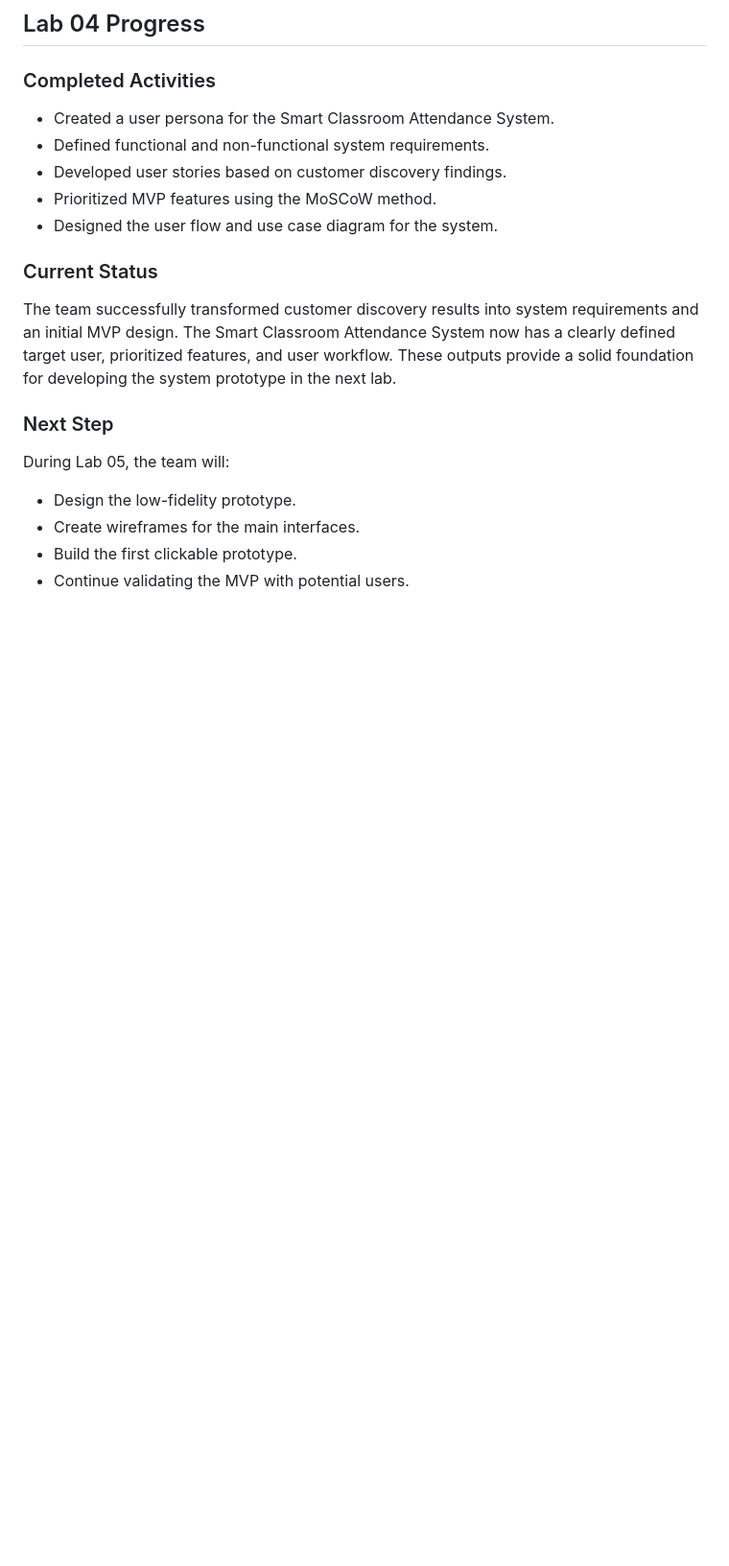
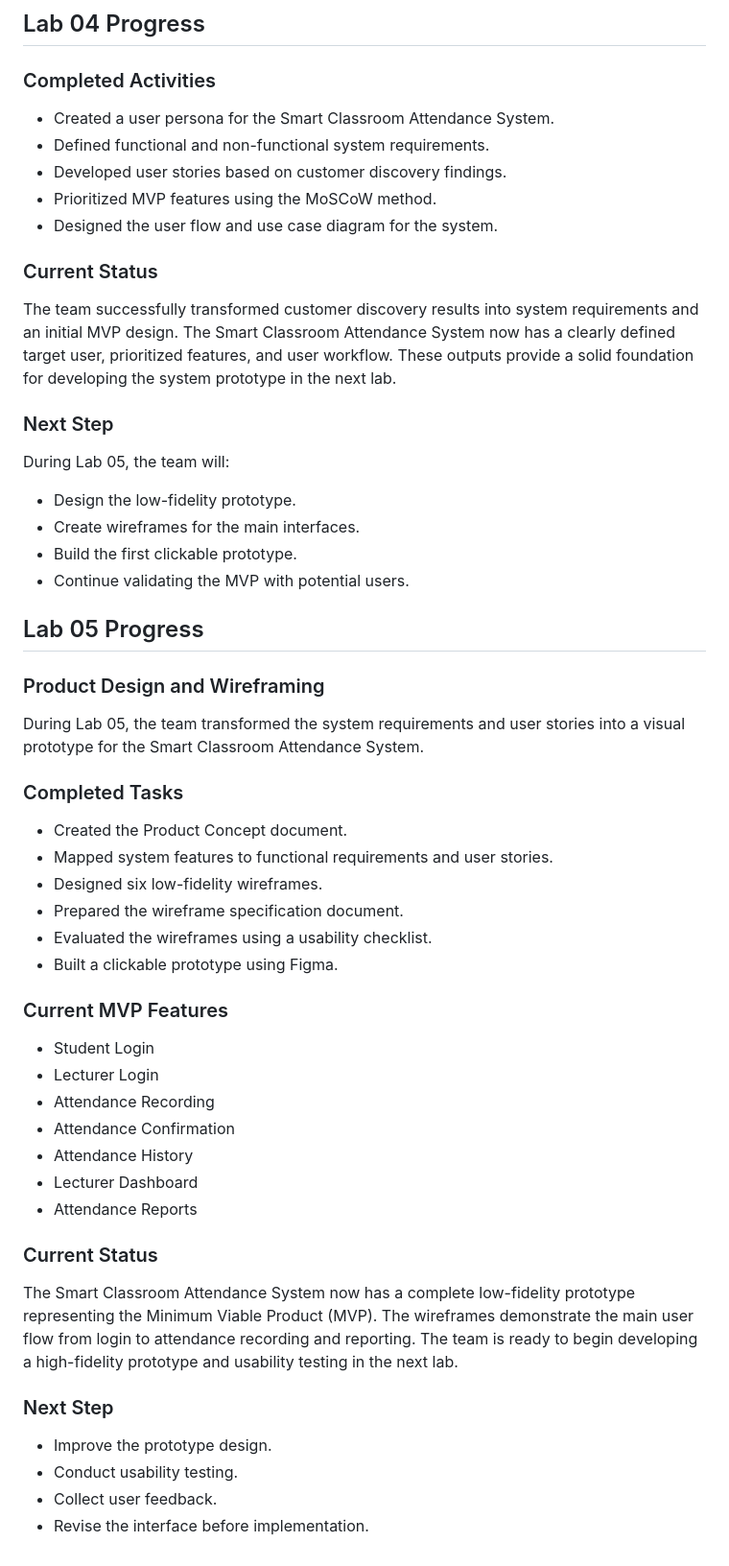
Before and after one commit to Saxon2771/ICT111-HEHe-MVP, a Markdown page: README.md, the part around the change. Shown at 96% size. GitHub-like rendering; blank space fills up the shorter version.

```diff
--- a/README.md
+++ b/README.md
@@ -123,3 +123,38 @@ During Lab 05, the team will:
 - Create wireframes for the main interfaces.
 - Build the first clickable prototype.
 - Continue validating the MVP with potential users.
+
+
+## Lab 05 Progress
+
+### Product Design and Wireframing
+
+During Lab 05, the team transformed the system requirements and user stories into a visual prototype for the Smart Classroom Attendance System.
+
+### Completed Tasks
+- Created the Product Concept document.
+- Mapped system features to functional requirements and user stories.
+- Designed six low-fidelity wireframes.
+- Prepared the wireframe specification document.
+- Evaluated the wireframes using a usability checklist.
+- Built a clickable prototype using Figma.
+
+### Current MVP Features
+- Student Login
+- Lecturer Login
+- Attendance Recording
+- Attendance Confirmation
+- Attendance History
+- Lecturer Dashboard
+- Attendance Reports
+
+### Current Status
+
+The Smart Classroom Attendance System now has a complete low-fidelity prototype representing the Minimum Viable Product (MVP). The wireframes demonstrate the main user flow from login to attendance recording and reporting. The team is ready to begin developing a high-fidelity prototype and usability testing in the next lab.
+
+### Next Step
+
+- Improve the prototype design.
+- Conduct usability testing.
+- Collect user feedback.
+- Revise the interface before implementation.
```
